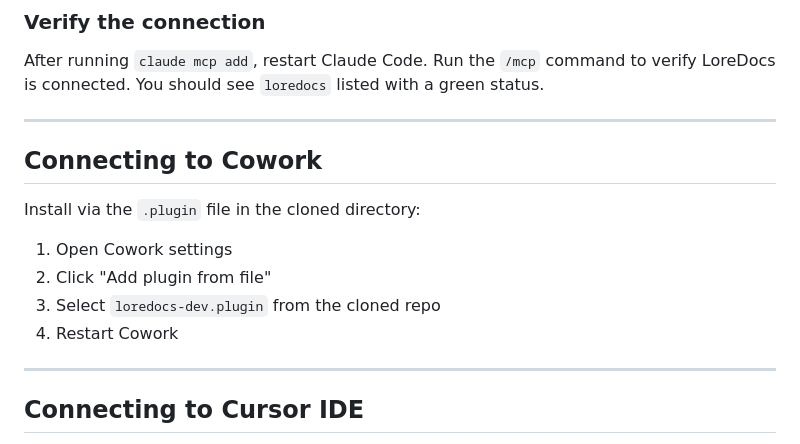
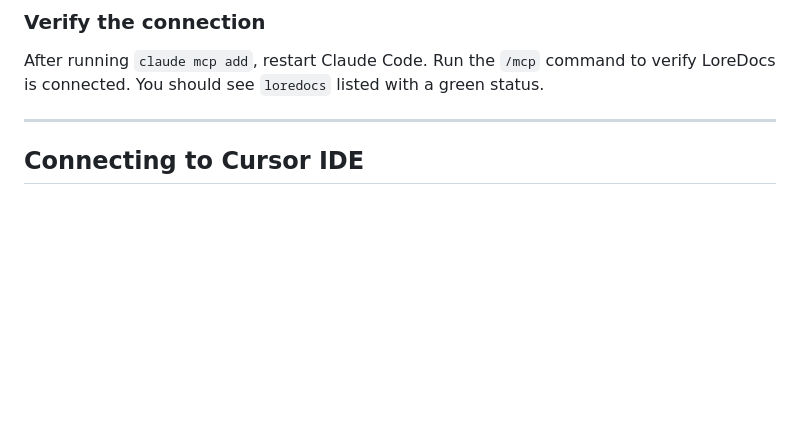
Before and after one commit to labyrinth-analytics/loredocs, a Markdown page: INSTALL.md, the part around the change. Drawn GitHub-style; blank space fills up the shorter version.

Commit message:
ron-d: SH-101208 remove 'Connecting to Cowork' sections from loreconvo/loredocs INSTALL.md -- referenced customer-unreachable dev-only .plugin files (install_dev_plugins.sh output, gitignored); Option A already covers Cowork install

```diff
--- a/INSTALL.md
+++ b/INSTALL.md
@@ -105,17 +105,6 @@ If `LOREDOCS_PRO` is not set, LoreDocs runs on the free tier (limited vaults and
 
 After running `claude mcp add`, restart Claude Code. Run the `/mcp` command to verify
 LoreDocs is connected. You should see `loredocs` listed with a green status.
-
----
-
-## Connecting to Cowork
-
-Install via the `.plugin` file in the cloned directory:
-
-1. Open Cowork settings
-2. Click "Add plugin from file"
-3. Select `loredocs-dev.plugin` from the cloned repo
-4. Restart Cowork
 
 ---
 
```
